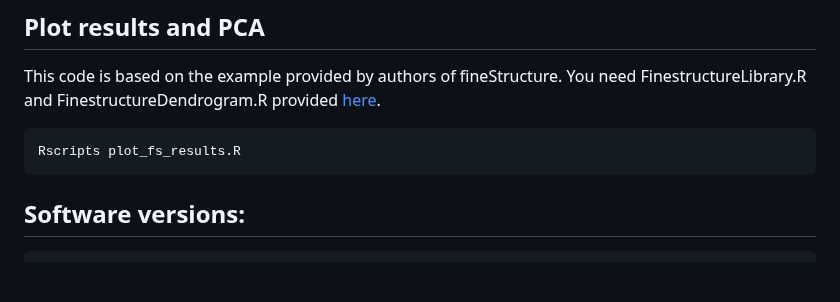
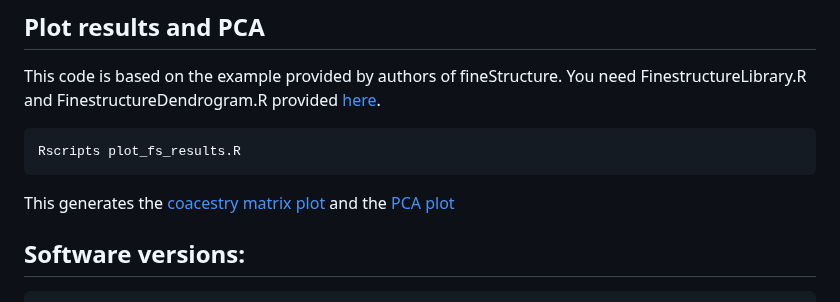
Before and after one commit to fmenardo/Bgt_popgen_Europe_2024, a Markdown page: fineStructure/fineStructure.md, the part around the change. GitHub-like rendering; blank space fills up the shorter version.

````diff
--- a/fineStructure/fineStructure.md
+++ b/fineStructure/fineStructure.md
@@ -59,6 +59,8 @@ This code is based on the example provided by authors of fineStructure. You need
 Rscripts plot_fs_results.R
 ```
 
+This generates the [coacestry matrix plot](Europe_large_Coancestry.pdf) and the [PCA plot](Europe_large_PCA.pdf)
+
 ## Software versions:
 ```
 gatk 4.4.0.0
````
